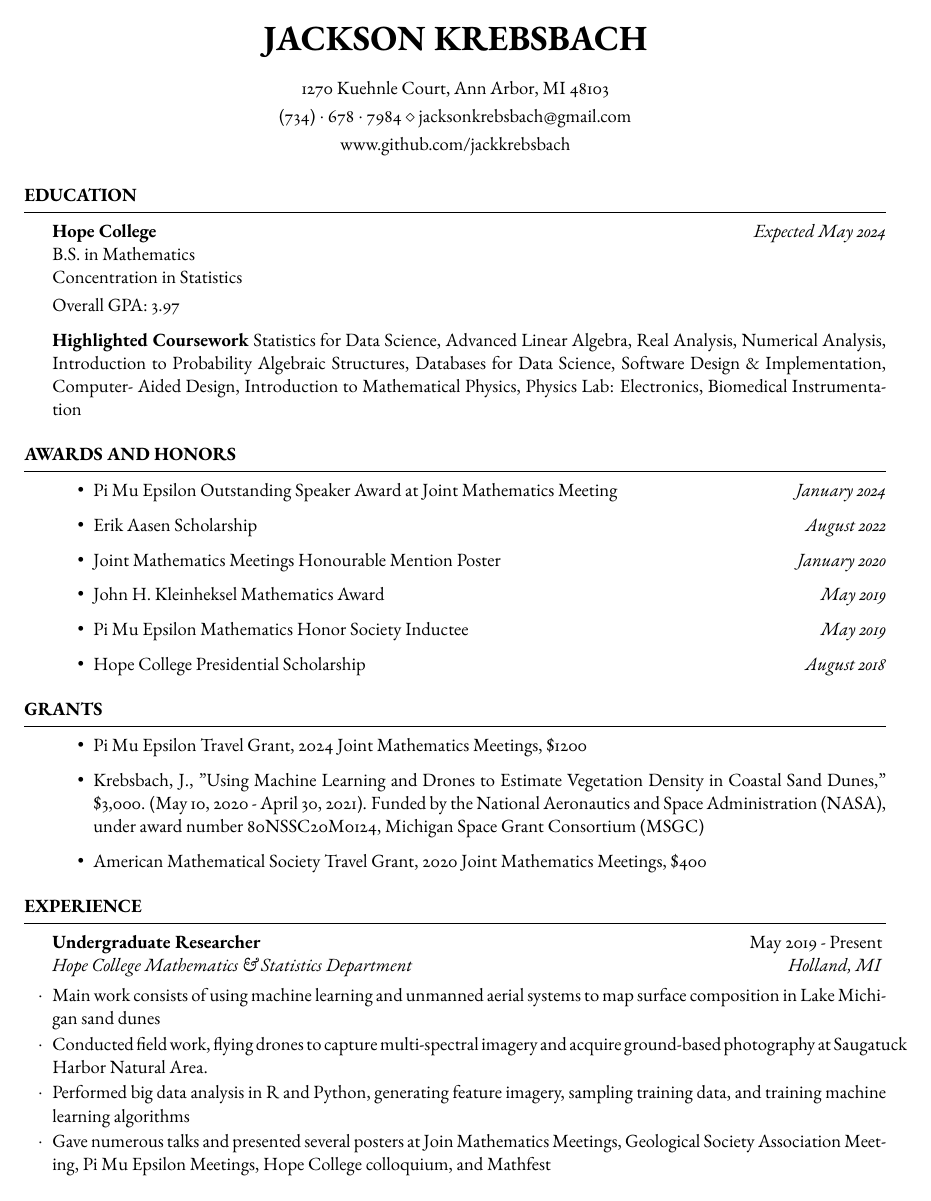
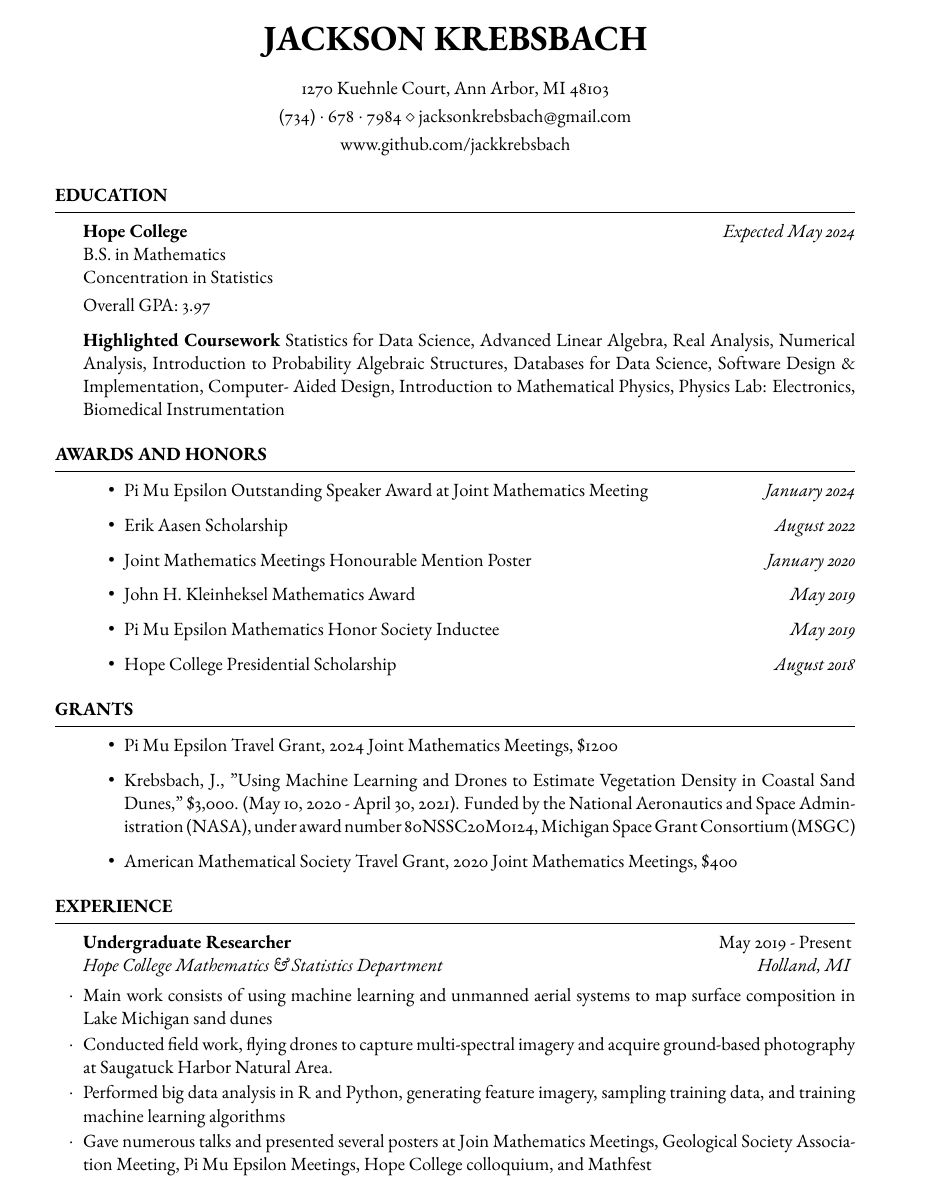
Before and after one commit to jackkrebsbach/cv, a LaTeX CV (cv.tex, which reads resume.cls): page 1 of 3. Compiled offline with pdfLaTeX.

Commit message:
update margin

```diff
--- a/resume.cls
+++ b/resume.cls
@@ -48,13 +48,15 @@
 %	MARGINS
 %----------------------------------------------------------------------------------------
 
-\usepackage{geometry} % Required for adjusting page dimensions and margins
+%\usepackage{geometry} % Required for adjusting page dimensions and margins
+
+\usepackage{geometry}
 
 \geometry{
 	top=0.6in, % Top margin
 	bottom=0.6in, % Bottom margin
-	left=0.75in, % Left margin
-	right=0.75in, % Right margin
+	left=1in, % Left margin
+	right=1in, % Right margin
 	%showframe, % Uncomment to show how the type block is set on the page
 }
 
```
Also changed, not shown: cv.tex (+1 -1 lines), cv.pdf, 4 other files.
